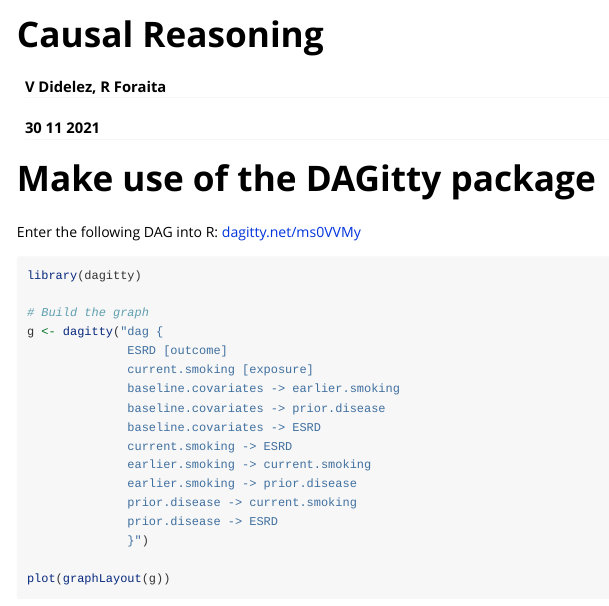
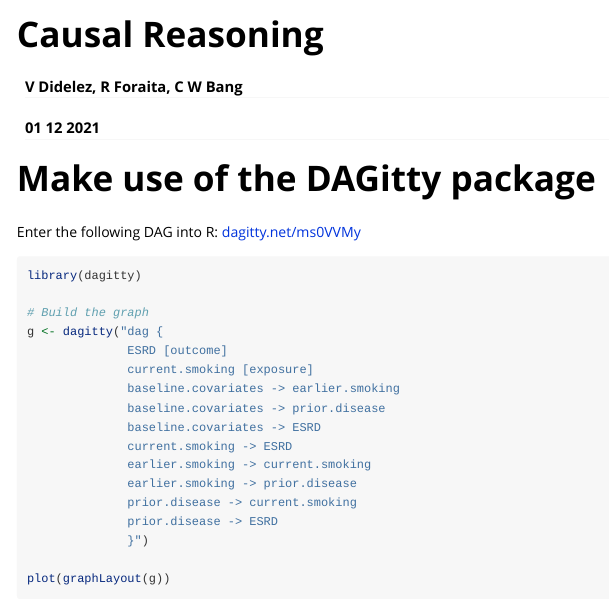
Before and after one commit to bips-hb/DataTrainCausalLearning, an R Markdown document (vignettes/datatrain1.Rmd): the page in a window 1100 px wide, from its top. Rendered offline with R 4.5, knitr and Pandoc, with nearby package versions.

Commit message:
Update datatrain1.Rmd

```diff
--- a/vignettes/datatrain1.Rmd
+++ b/vignettes/datatrain1.Rmd
@@ -1,7 +1,7 @@
 ---
 title: "Causal Reasoning"
-author: "V Didelez, R Foraita"
-date: "30 11 2021"
+author: "V Didelez, R Foraita, C W Bang"
+date: "01 12 2021"
 output: rmarkdown::html_vignette
 vignette: >
   %\VignetteIndexEntry{Causal Reasoning}
```
